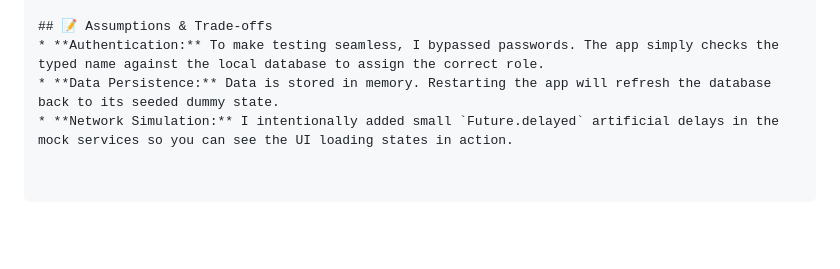
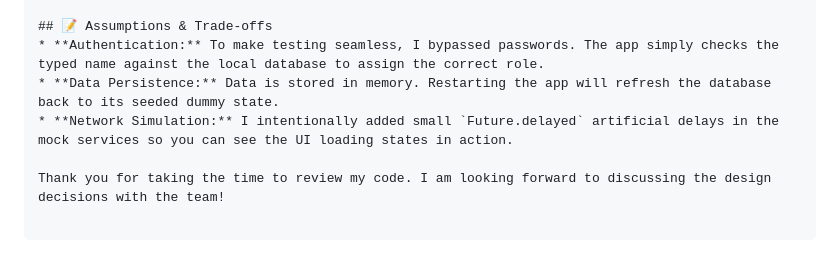
Before and after one commit to rishabhaiml/field_task_and_visit_tracking, a Markdown page: README.md, the part around the change. Drawn GitHub-style; blank space fills up the shorter version.

Commit message:
Thank You

```diff
--- a/README.md
+++ b/README.md
@@ -61,3 +61,5 @@ To quickly review the app without running the code, I have included a testable A
 * **Authentication:** To make testing seamless, I bypassed passwords. The app simply checks the typed name against the local database to assign the correct role.
 * **Data Persistence:** Data is stored in memory. Restarting the app will refresh the database back to its seeded dummy state.
 * **Network Simulation:** I intentionally added small `Future.delayed` artificial delays in the mock services so you can see the UI loading states in action.
+
+Thank you for taking the time to review my code. I am looking forward to discussing the design decisions with the team!
```
